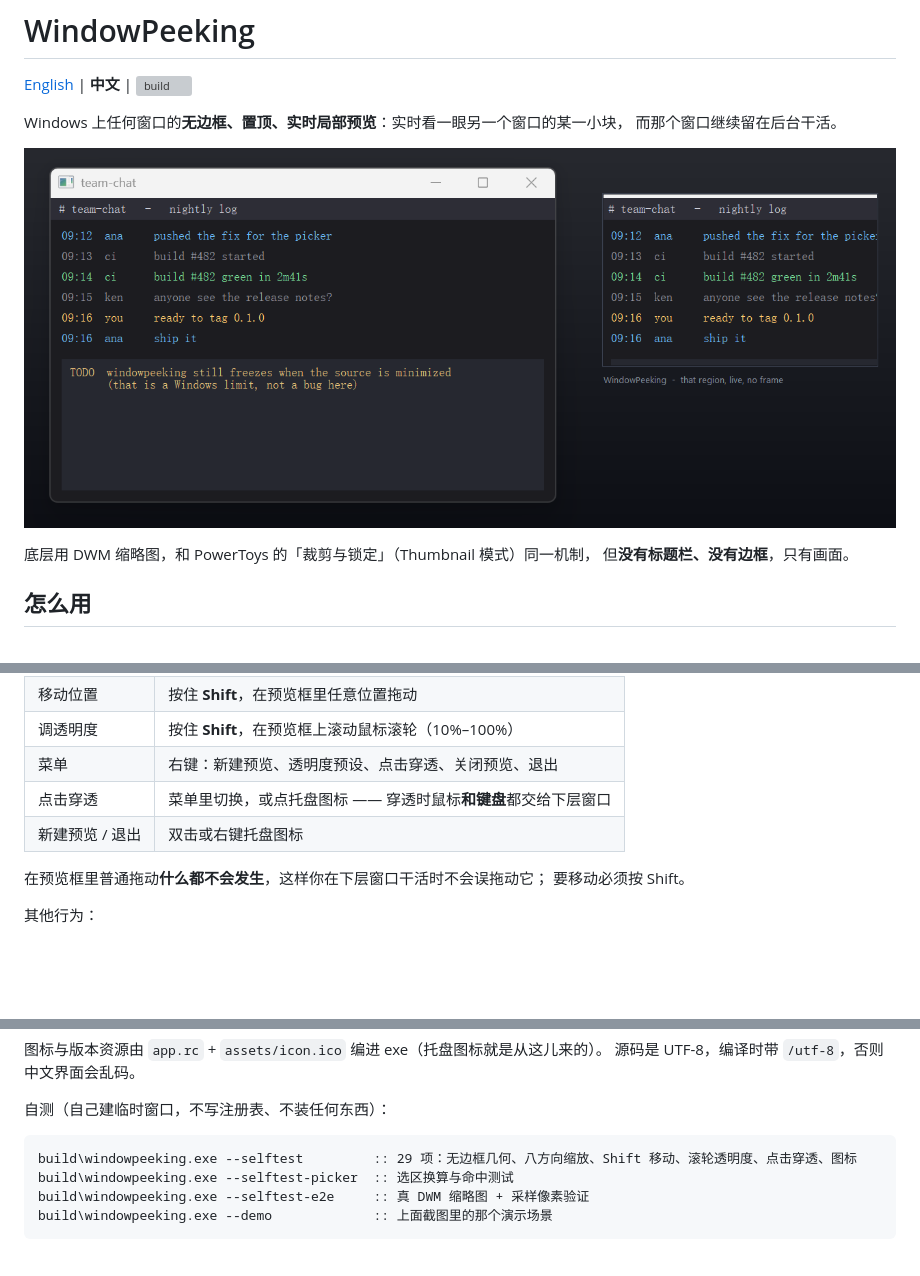
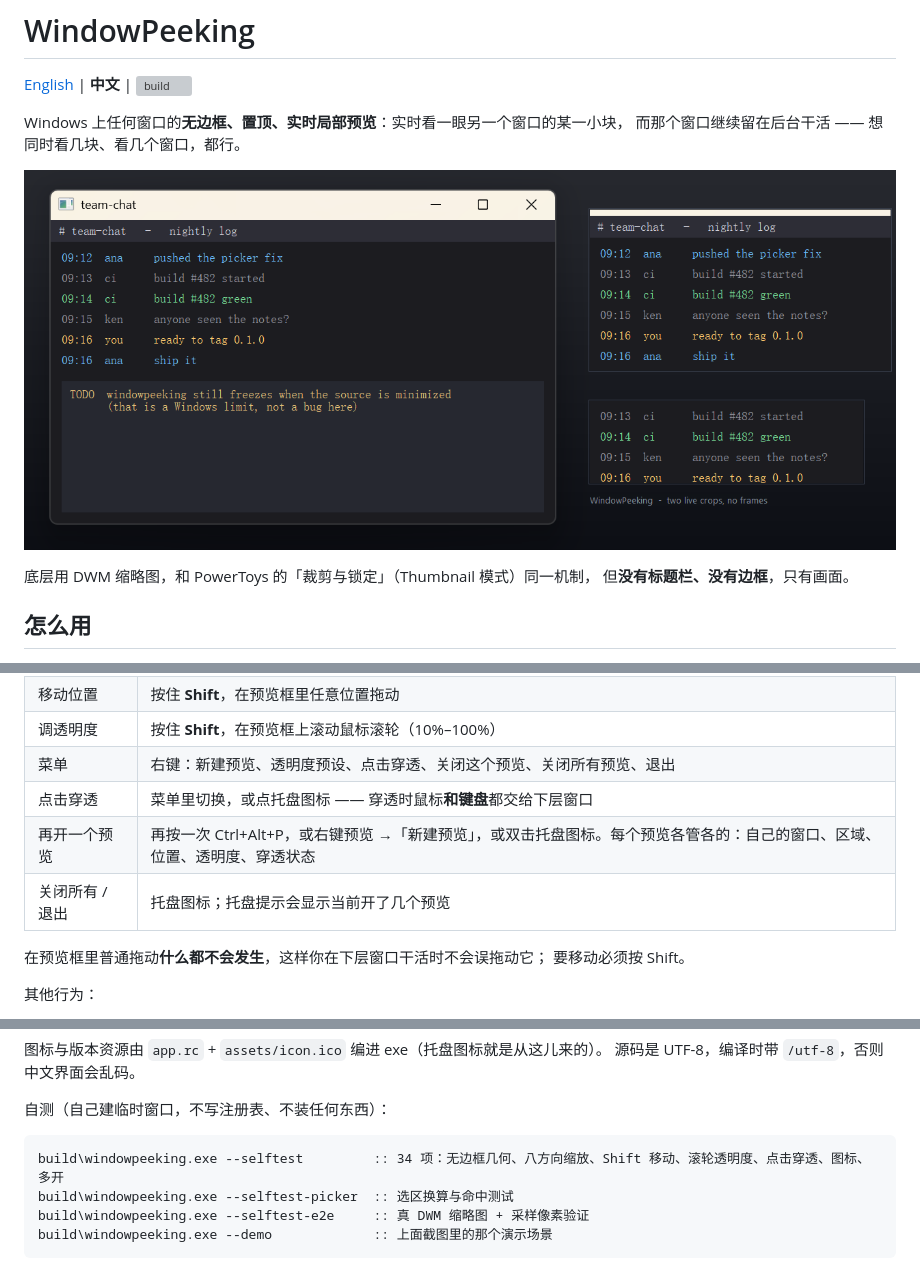
Before and after one commit to Yun-yyskk/windowpeeking, a Markdown page: README_zh.md, 3 parts joined by grey strips. Drawn GitHub-style; pictures changed too: docs/screenshot.png; blank space fills up the shorter version; grey boxes are pictures that could not be loaded.

````diff
--- a/README_zh.md
+++ b/README_zh.md
@@ -3,5 +3,5 @@
 [English](README.md) | **中文** | ![build](https://github.com/Yun-yyskk/windowpeeking/actions/workflows/build.yml/badge.svg)
 
 Windows 上任何窗口的**无边框、置顶、实时局部预览**：实时看一眼另一个窗口的某一小块，
-而那个窗口继续留在后台干活。
+而那个窗口继续留在后台干活 —— 想同时看几块、看几个窗口，都行。
 
@@ -24,9 +24,10 @@ Ctrl+Alt+Q   关闭所有预览并退出
 | 调整大小 | 拖任意一条边或任意一个角（八方向，手写命中测试） |
 | 移动位置 | 按住 **Shift**，在预览框里任意位置拖动 |
 | 调透明度 | 按住 **Shift**，在预览框上滚动鼠标滚轮（10%–100%） |
-| 菜单 | 右键：新建预览、透明度预设、点击穿透、关闭预览、退出 |
+| 菜单 | 右键：新建预览、透明度预设、点击穿透、关闭这个预览、关闭所有预览、退出 |
 | 点击穿透 | 菜单里切换，或点托盘图标 —— 穿透时鼠标**和键盘**都交给下层窗口 |
-| 新建预览 / 退出 | 双击或右键托盘图标 |
+| 再开一个预览 | 再按一次 Ctrl+Alt+P，或右键预览 →「新建预览」，或双击托盘图标。每个预览各管各的：自己的窗口、区域、位置、透明度、穿透状态 |
+| 关闭所有 / 退出 | 托盘图标；托盘提示会显示当前开了几个预览 |
 
 在预览框里普通拖动**什么都不会发生**，这样你在下层窗口干活时不会误拖动它；
 要移动必须按 Shift。
@@ -64,7 +65,7 @@ Windows 上直接能跑；普通版体积更小，但需要 Microsoft Visual C++
 自测（自己建临时窗口，不写注册表、不装任何东西）：
 
 ```cmd
-build\windowpeeking.exe --selftest         :: 29 项：无边框几何、八方向缩放、Shift 移动、滚轮透明度、点击穿透、图标
+build\windowpeeking.exe --selftest         :: 34 项：无边框几何、八方向缩放、Shift 移动、滚轮透明度、点击穿透、图标、多开
 build\windowpeeking.exe --selftest-picker  :: 选区换算与命中测试
 build\windowpeeking.exe --selftest-e2e     :: 真 DWM 缩略图 + 采样像素验证
 build\windowpeeking.exe --demo             :: 上面截图里的那个演示场景
````
Also changed, not shown: other parts of README_zh.md (+1 -1 lines), README.md (+7 -5 lines), 4 other files.
